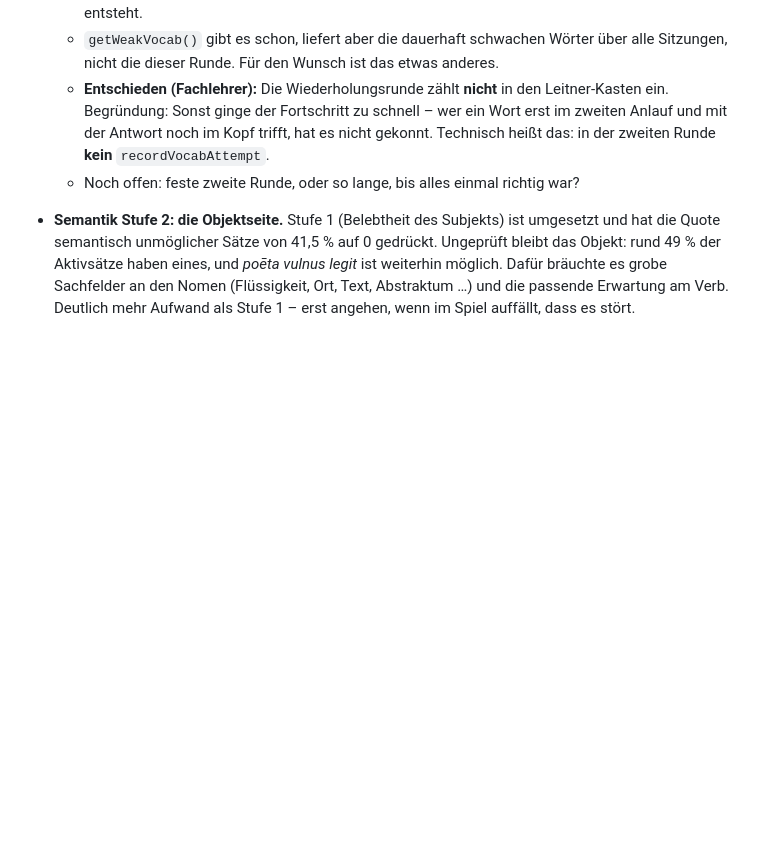
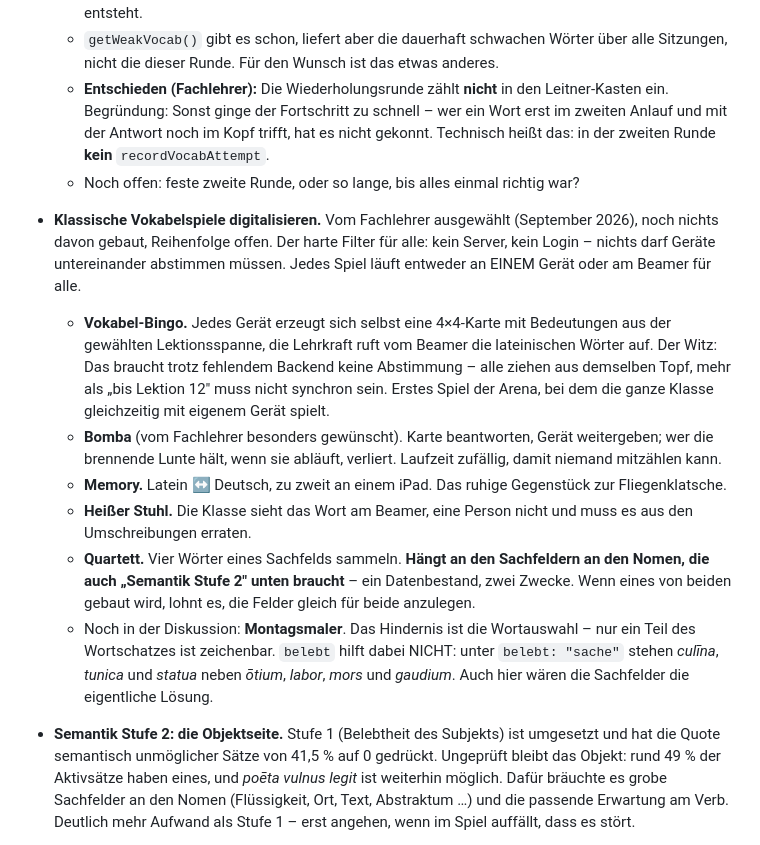
Before and after one commit to 9Konrad9/Latein_Plattform, a Markdown page: CLAUDE.md, the part around the change. Rendered like a GitHub page; blank space fills up the shorter version.

Commit message:
CLAUDE.md: ausgewaehlte Vokabelspiele auf die Liste
Bingo, Bomba, Memory, Heisser Stuhl, Quartett - vom Fachlehrer ausgewaehlt,
noch nichts gebaut. Mit den zwei Punkten, die man sonst neu herleiten muss:
warum Bingo trotz fehlendem Backend ohne Abstimmung auskommt, und dass
Quartett dieselben Sachfelder braucht wie Semantik Stufe 2.

Co-Authored-By: Claude Opus 5 <noreply@anthropic.com>

```diff
--- a/CLAUDE.md
+++ b/CLAUDE.md
@@ -202,6 +202,30 @@ erzeugten Sätze pro Lektionsgrenze nichts Verfrühtes enthalten.
     Technisch heißt das: in der zweiten Runde **kein** `recordVocabAttempt`.
   - Noch offen: feste zweite Runde, oder so lange, bis alles einmal richtig war?
 
+- **Klassische Vokabelspiele digitalisieren.** Vom Fachlehrer ausgewählt (September 2026),
+  noch nichts davon gebaut, Reihenfolge offen. Der harte Filter für alle: kein Server, kein
+  Login – nichts darf Geräte untereinander abstimmen müssen. Jedes Spiel läuft entweder an
+  EINEM Gerät oder am Beamer für alle.
+  - **Vokabel-Bingo.** Jedes Gerät erzeugt sich selbst eine 4×4-Karte mit Bedeutungen aus der
+    gewählten Lektionsspanne, die Lehrkraft ruft vom Beamer die lateinischen Wörter auf.
+    Der Witz: Das braucht trotz fehlendem Backend keine Abstimmung – alle ziehen aus
+    demselben Topf, mehr als „bis Lektion 12" muss nicht synchron sein. Erstes Spiel der
+    Arena, bei dem die ganze Klasse gleichzeitig mit eigenem Gerät spielt.
+  - **Bomba** (vom Fachlehrer besonders gewünscht). Karte beantworten, Gerät weitergeben;
+    wer die brennende Lunte hält, wenn sie abläuft, verliert. Laufzeit zufällig, damit
+    niemand mitzählen kann.
+  - **Memory.** Latein ↔ Deutsch, zu zweit an einem iPad. Das ruhige Gegenstück zur
+    Fliegenklatsche.
+  - **Heißer Stuhl.** Die Klasse sieht das Wort am Beamer, eine Person nicht und muss es
+    aus den Umschreibungen erraten.
+  - **Quartett.** Vier Wörter eines Sachfelds sammeln. **Hängt an den Sachfeldern an den
+    Nomen, die auch „Semantik Stufe 2" unten braucht** – ein Datenbestand, zwei Zwecke.
+    Wenn eines von beiden gebaut wird, lohnt es, die Felder gleich für beide anzulegen.
+  - Noch in der Diskussion: **Montagsmaler**. Das Hindernis ist die Wortauswahl – nur ein
+    Teil des Wortschatzes ist zeichenbar. `belebt` hilft dabei NICHT: unter `belebt: "sache"`
+    stehen *culīna*, *tunica* und *statua* neben *ōtium*, *labor*, *mors* und *gaudium*.
+    Auch hier wären die Sachfelder die eigentliche Lösung.
+
 - **Semantik Stufe 2: die Objektseite.** Stufe 1 (Belebtheit des Subjekts) ist umgesetzt und hat
   die Quote semantisch unmöglicher Sätze von 41,5 % auf 0 gedrückt. Ungeprüft bleibt das Objekt:
   rund 49 % der Aktivsätze haben eines, und *poēta vulnus legit* ist weiterhin möglich. Dafür
```
